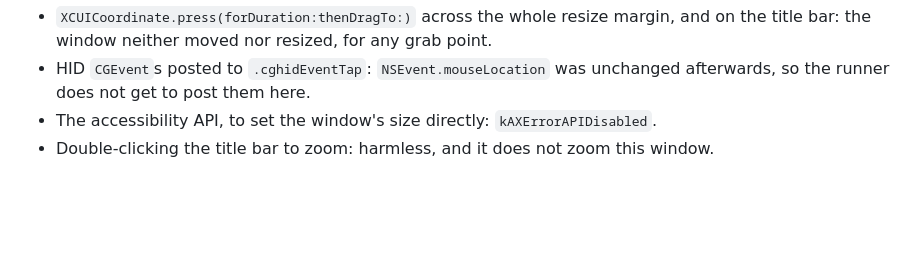
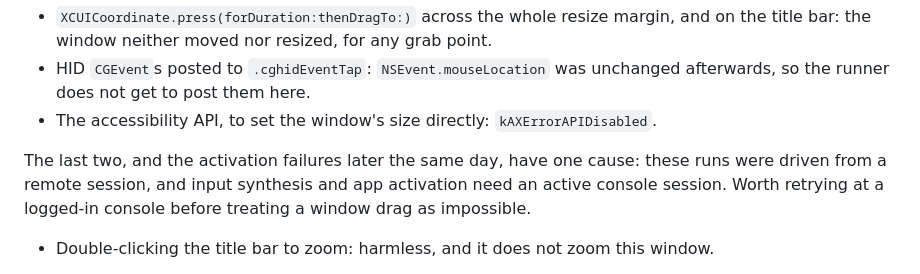
Before and after one commit to ghostface2232/AirMark, a Markdown page: Validation/2026-09-18-recovery-resize-table-bench/README.md, the part around the change. Rendered like a GitHub page; blank space fills up the shorter version.

```diff
--- a/Validation/2026-09-18-recovery-resize-table-bench/README.md
+++ b/Validation/2026-09-18-recovery-resize-table-bench/README.md
@@ -98,6 +98,10 @@ measured here and none of them both resizes the window and leaves the suite usab
 - HID `CGEvent`s posted to `.cghidEventTap`: `NSEvent.mouseLocation` was unchanged afterwards, so the
   runner does not get to post them here.
 - The accessibility API, to set the window's size directly: `kAXErrorAPIDisabled`.
+
+The last two, and the activation failures later the same day, have one cause: these runs were driven
+from a remote session, and input synthesis and app activation need an active console session. Worth
+retrying at a logged-in console before treating a window drag as impossible.
 - Double-clicking the title bar to zoom: harmless, and it does not zoom this window.
 
 The full-screen button does work and resizes the window from 710 to 1710 points. Terminating out of the
```
Also changed, not shown: DEV_LOG.md (+4 -3 lines), Validation/2026-09-18-review-fixes/README.md (+13 -3 lines).
